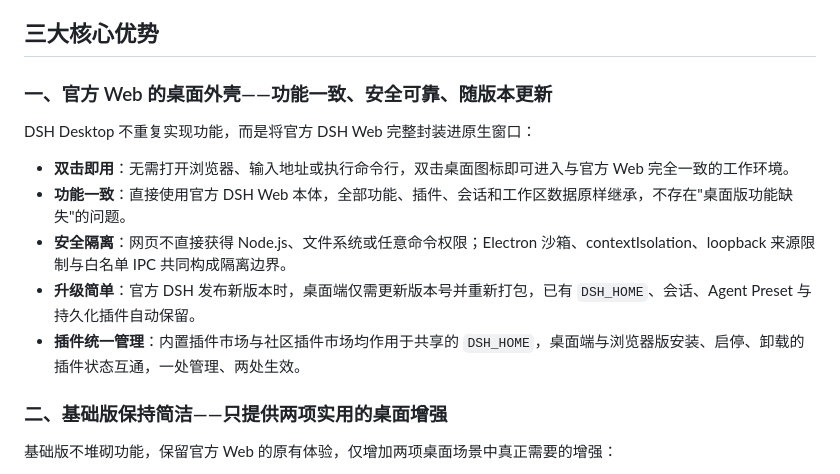
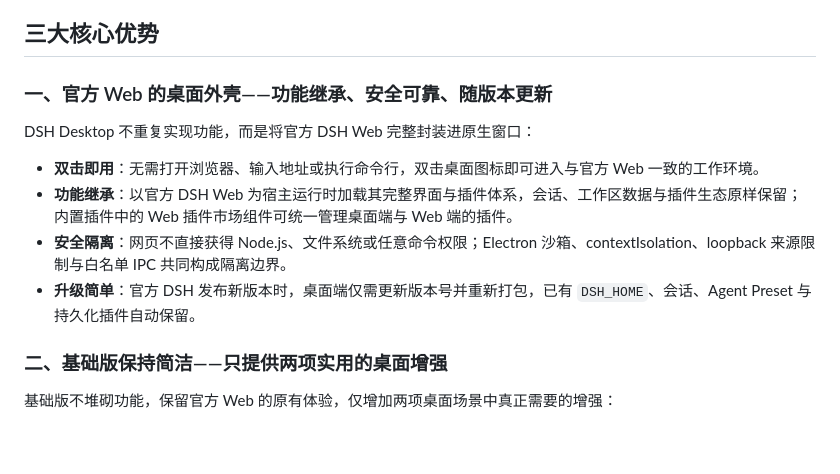
Before and after one commit to yxccai/dsh-desktop, a Markdown page: README.zh-CN.md, the part around the change. GitHub-like rendering; blank space fills up the shorter version.

```diff
--- a/README.zh-CN.md
+++ b/README.zh-CN.md
@@ -10,15 +10,14 @@
 
 ## 三大核心优势
 
-### 一、官方 Web 的桌面外壳——功能一致、安全可靠、随版本更新
+### 一、官方 Web 的桌面外壳——功能继承、安全可靠、随版本更新
 
 DSH Desktop 不重复实现功能，而是将官方 DSH Web 完整封装进原生窗口：
 
-- **双击即用**：无需打开浏览器、输入地址或执行命令行，双击桌面图标即可进入与官方 Web 完全一致的工作环境。
-- **功能一致**：直接使用官方 DSH Web 本体，全部功能、插件、会话和工作区数据原样继承，不存在"桌面版功能缺失"的问题。
+- **双击即用**：无需打开浏览器、输入地址或执行命令行，双击桌面图标即可进入与官方 Web 一致的工作环境。
+- **功能继承**：以官方 DSH Web 为宿主运行时加载其完整界面与插件体系，会话、工作区数据与插件生态原样保留；内置插件中的 Web 插件市场组件可统一管理桌面端与 Web 端的插件。
 - **安全隔离**：网页不直接获得 Node.js、文件系统或任意命令权限；Electron 沙箱、contextIsolation、loopback 来源限制与白名单 IPC 共同构成隔离边界。
 - **升级简单**：官方 DSH 发布新版本时，桌面端仅需更新版本号并重新打包，已有 `DSH_HOME`、会话、Agent Preset 与持久化插件自动保留。
-- **插件统一管理**：内置插件市场与社区插件市场均作用于共享的 `DSH_HOME`，桌面端与浏览器版安装、启停、卸载的插件状态互通，一处管理、两处生效。
 
 ### 二、基础版保持简洁——只提供两项实用的桌面增强
 
```
Also changed, not shown: README.md (+2 -3 lines).
